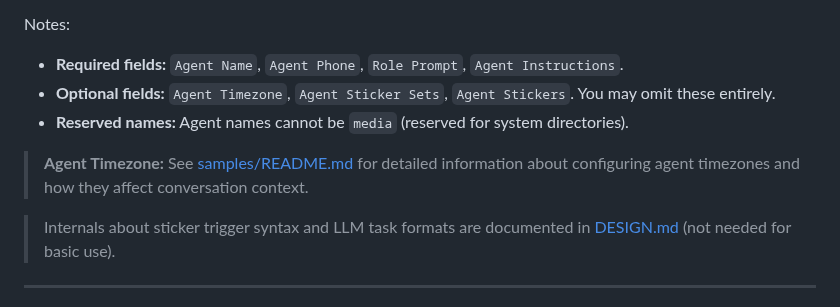
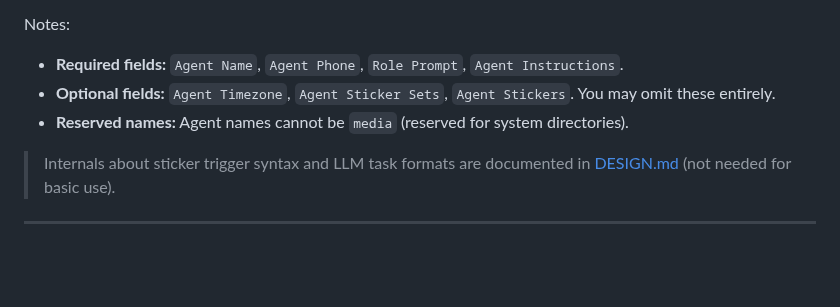
Before and after one commit to olivia3215/cw-telegram-agent, a Markdown page: README.md, the part around the change. Rendered like a GitHub page; blank space fills up the shorter version.

Commit message:
Move timezone doc pointer out, since it is covered by a previous pointer a couple of paragraphs earlier.

```diff
--- a/README.md
+++ b/README.md
@@ -172,8 +172,6 @@ Notes:
   You may omit these entirely.
 * **Reserved names:** Agent names cannot be `media` (reserved for system directories).
 
-> **Agent Timezone:** See [samples/README.md](samples/README.md#agent-timezone) for detailed information about configuring agent timezones and how they affect conversation context.
-
 > Internals about sticker trigger syntax and LLM task formats are documented in [DESIGN.md](DESIGN.md) (not needed for basic use).
 
 ---
```
